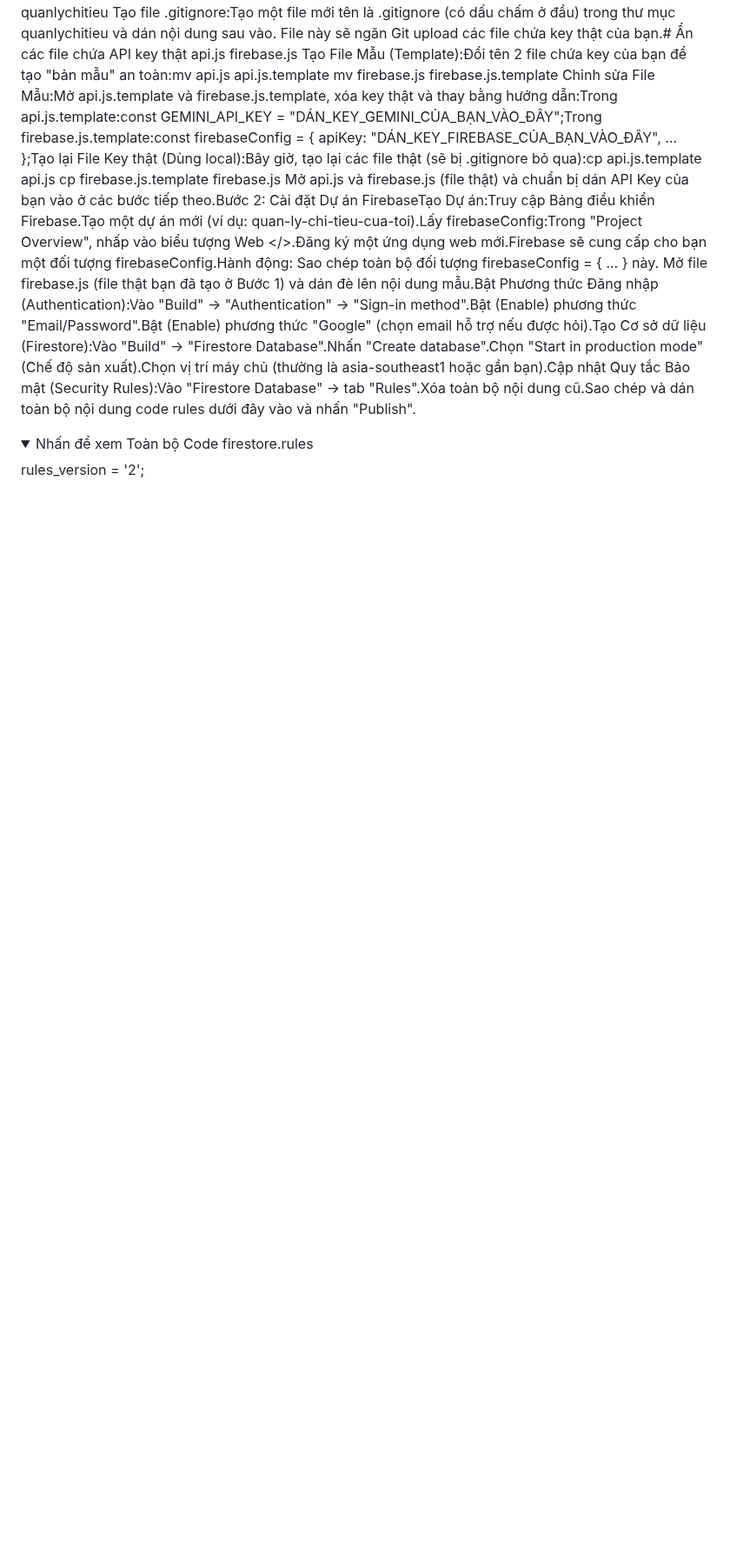
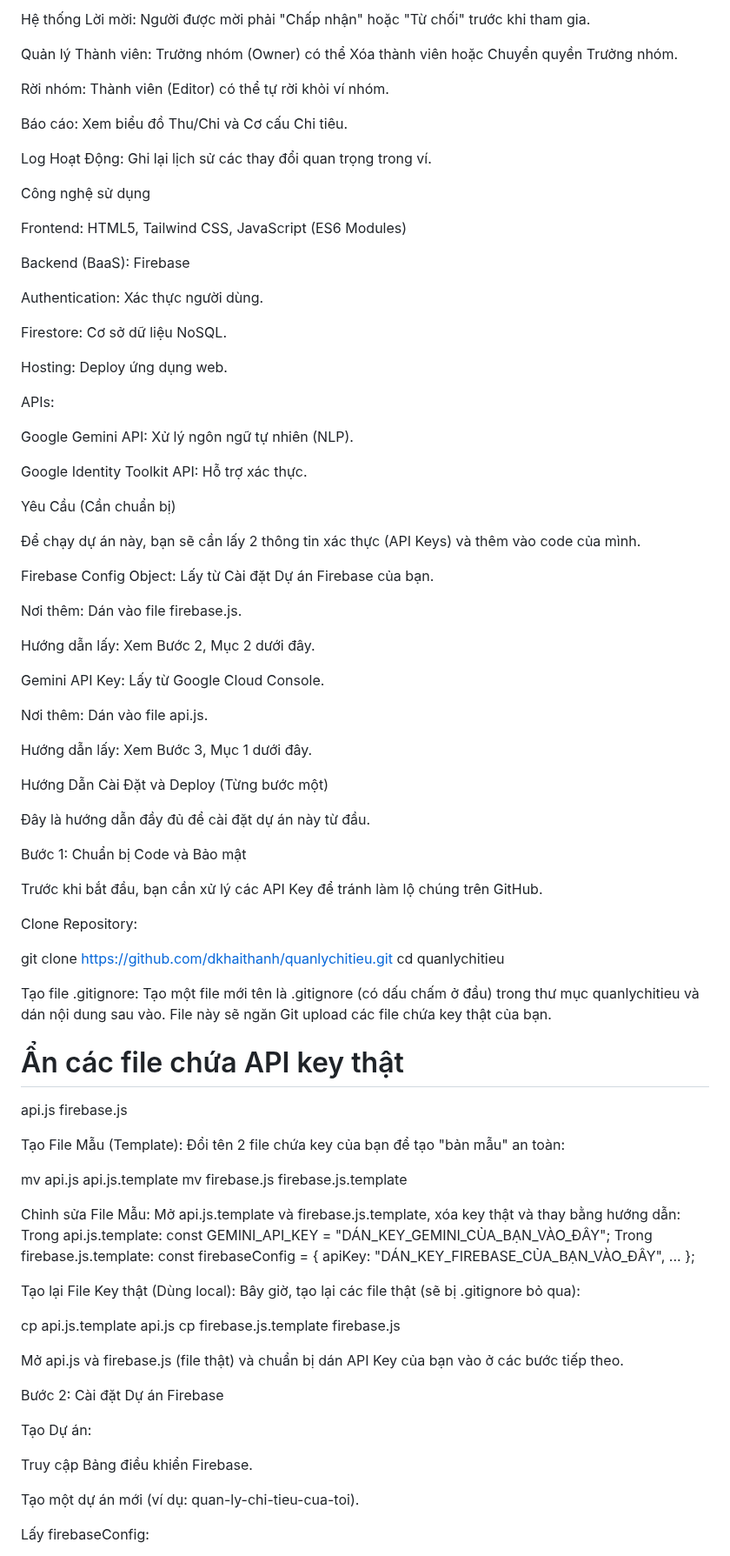
Before and after one commit to dkhaithanh/quanlychitieu, a Markdown page: README.md, the part around one of its changes. Shown at 87% size. Drawn GitHub-style; folded sections open; blank space fills up the shorter version.

```diff
--- a/README.md
+++ b/README.md
@@ -2,9 +15,99 @@ Trình Quản Lý Chi Tiêu AI (quanlychitieu)Đây là một ứng dụng web Q
+Hệ thống Lời mời: Người được mời phải "Chấp nhận" hoặc "Từ chối" trước khi tham gia.
+
+Quản lý Thành viên: Trưởng nhóm (Owner) có thể Xóa thành viên hoặc Chuyển quyền Trưởng nhóm.
+
+Rời nhóm: Thành viên (Editor) có thể tự rời khỏi ví nhóm.
+
+Báo cáo: Xem biểu đồ Thu/Chi và Cơ cấu Chi tiêu.
+
+Log Hoạt Động: Ghi lại lịch sử các thay đổi quan trọng trong ví.
+
+Công nghệ sử dụng
+
+Frontend: HTML5, Tailwind CSS, JavaScript (ES6 Modules)
+
+Backend (BaaS): Firebase
+
+Authentication: Xác thực người dùng.
+
+Firestore: Cơ sở dữ liệu NoSQL.
+
+Hosting: Deploy ứng dụng web.
+
+APIs:
+
+Google Gemini API: Xử lý ngôn ngữ tự nhiên (NLP).
+
+Google Identity Toolkit API: Hỗ trợ xác thực.
+
+Yêu Cầu (Cần chuẩn bị)
+
+Để chạy dự án này, bạn sẽ cần lấy 2 thông tin xác thực (API Keys) và thêm vào code của mình.
+
+Firebase Config Object: Lấy từ Cài đặt Dự án Firebase của bạn.
+
+Nơi thêm: Dán vào file firebase.js.
+
+Hướng dẫn lấy: Xem Bước 2, Mục 2 dưới đây.
+
+Gemini API Key: Lấy từ Google Cloud Console.
+
+Nơi thêm: Dán vào file api.js.
+
+Hướng dẫn lấy: Xem Bước 3, Mục 1 dưới đây.
+
+Hướng Dẫn Cài Đặt và Deploy (Từng bước một)
+
+Đây là hướng dẫn đầy đủ để cài đặt dự án này từ đầu.
+
+Bước 1: Chuẩn bị Code và Bảo mật
+
+Trước khi bắt đầu, bạn cần xử lý các API Key để tránh làm lộ chúng trên GitHub.
+
+Clone Repository:
+
+git clone [https://github.com/dkhaithanh/quanlychitieu.git](https://github.com/dkhaithanh/quanlychitieu.git)
 cd quanlychitieu
-Tạo file .gitignore:Tạo một file mới tên là .gitignore (có dấu chấm ở đầu) trong thư mục quanlychitieu và dán nội dung sau vào. File này sẽ ngăn Git upload các file chứa key thật của bạn.# Ẩn các file chứa API key thật
+
+
+Tạo file .gitignore:
+Tạo một file mới tên là .gitignore (có dấu chấm ở đầu) trong thư mục quanlychitieu và dán nội dung sau vào. File này sẽ ngăn Git upload các file chứa key thật của bạn.
+
+# Ẩn các file chứa API key thật
 api.js
 firebase.js
-Tạo File Mẫu (Template):Đổi tên 2 file chứa key của bạn để tạo "bản mẫu" an toàn:mv api.js api.js.template
+
+
+Tạo File Mẫu (Template):
+Đổi tên 2 file chứa key của bạn để tạo "bản mẫu" an toàn:
+
+mv api.js api.js.template
 mv firebase.js firebase.js.template
-Chỉnh sửa File Mẫu:Mở api.js.template và firebase.js.template, xóa key thật và thay bằng hướng dẫn:Trong api.js.template:const GEMINI_API_KEY = "DÁN_KEY_GEMINI_CỦA_BẠN_VÀO_ĐÂY";Trong firebase.js.template:const firebaseConfig = { apiKey: "DÁN_KEY_FIREBASE_CỦA_BẠN_VÀO_ĐÂY", ... };Tạo lại File Key thật (Dùng local):Bây giờ, tạo lại các file thật (sẽ bị .gitignore bỏ qua):cp api.js.template api.js
+
+
+Chỉnh sửa File Mẫu:
+Mở api.js.template và firebase.js.template, xóa key thật và thay bằng hướng dẫn:
+Trong api.js.template:
+const GEMINI_API_KEY = "DÁN_KEY_GEMINI_CỦA_BẠN_VÀO_ĐÂY";
+Trong firebase.js.template:
+const firebaseConfig = { apiKey: "DÁN_KEY_FIREBASE_CỦA_BẠN_VÀO_ĐÂY", ... };
+
+Tạo lại File Key thật (Dùng local):
+Bây giờ, tạo lại các file thật (sẽ bị .gitignore bỏ qua):
+
+cp api.js.template api.js
 cp firebase.js.template firebase.js
-Mở api.js và firebase.js (file thật) và chuẩn bị dán API Key của bạn vào ở các bước tiếp theo.Bước 2: Cài đặt Dự án FirebaseTạo Dự án:Truy cập Bảng điều khiển Firebase.Tạo một dự án mới (ví dụ: quan-ly-chi-tieu-cua-toi).Lấy firebaseConfig:Trong "Project Overview", nhấp vào biểu tượng Web </>.Đăng ký một ứng dụng web mới.Firebase sẽ cung cấp cho bạn một đối tượng firebaseConfig.Hành động: Sao chép toàn bộ đối tượng firebaseConfig = { ... } này. Mở file firebase.js (file thật bạn đã tạo ở Bước 1) và dán đè lên nội dung mẫu.Bật Phương thức Đăng nhập (Authentication):Vào "Build" -> "Authentication" -> "Sign-in method".Bật (Enable) phương thức "Email/Password".Bật (Enable) phương thức "Google" (chọn email hỗ trợ nếu được hỏi).Tạo Cơ sở dữ liệu (Firestore):Vào "Build" -> "Firestore Database".Nhấn "Create database".Chọn "Start in production mode" (Chế độ sản xuất).Chọn vị trí máy chủ (thường là asia-southeast1 hoặc gần bạn).Cập nhật Quy tắc Bảo mật (Security Rules):Vào "Firestore Database" -> tab "Rules".Xóa toàn bộ nội dung cũ.Sao chép và dán toàn bộ nội dung code rules dưới đây vào và nhấn "Publish".<details><summary>Nhấn để xem Toàn bộ Code firestore.rules</summary>rules_version = '2';
+
+
+Mở api.js và firebase.js (file thật) và chuẩn bị dán API Key của bạn vào ở các bước tiếp theo.
+
+Bước 2: Cài đặt Dự án Firebase
+
+Tạo Dự án:
+
+Truy cập Bảng điều khiển Firebase.
+
+Tạo một dự án mới (ví dụ: quan-ly-chi-tieu-cua-toi).
+
+Lấy firebaseConfig:
+
```
Also changed, not shown: other parts of README.md (+175 -3 lines).
